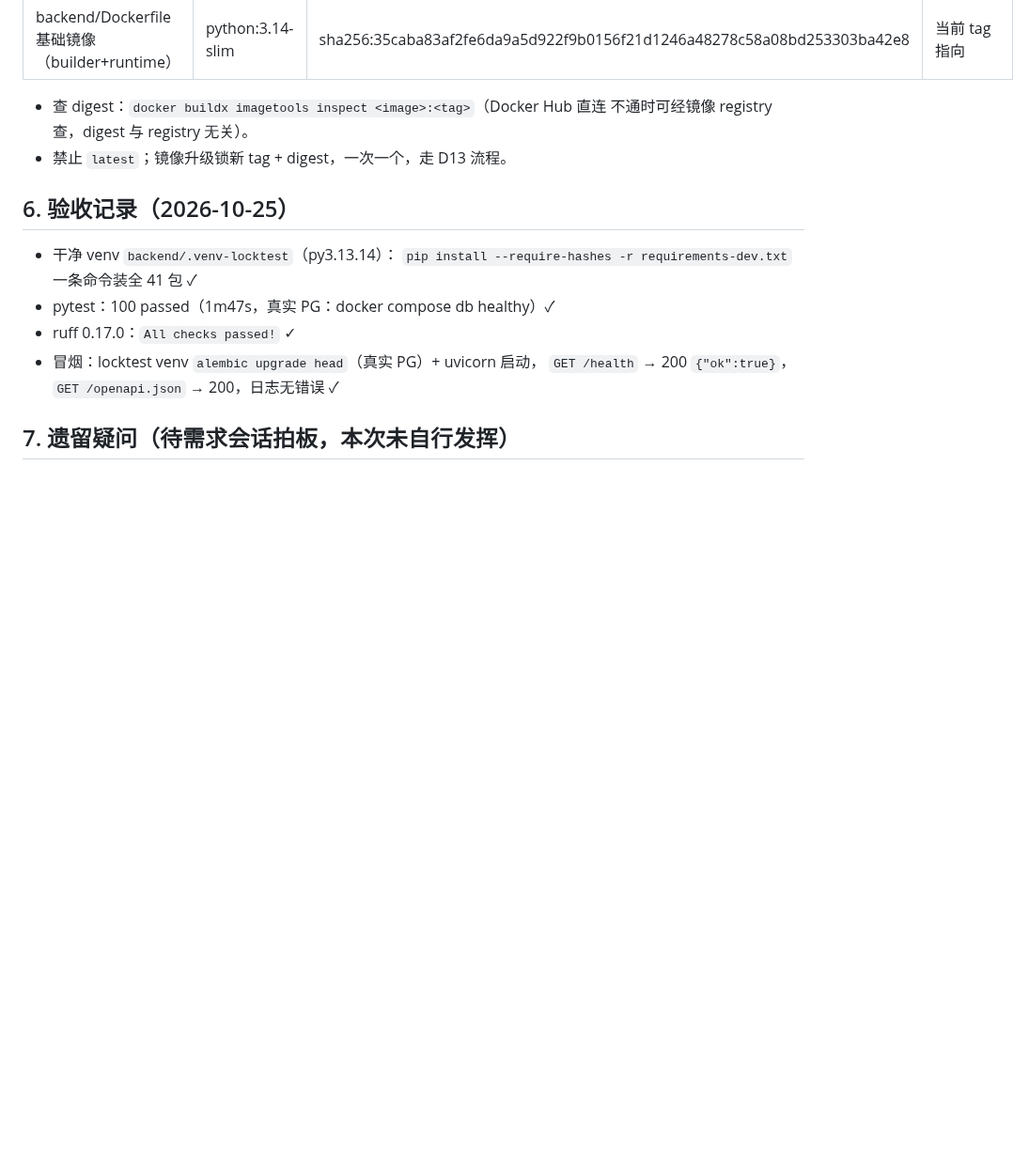
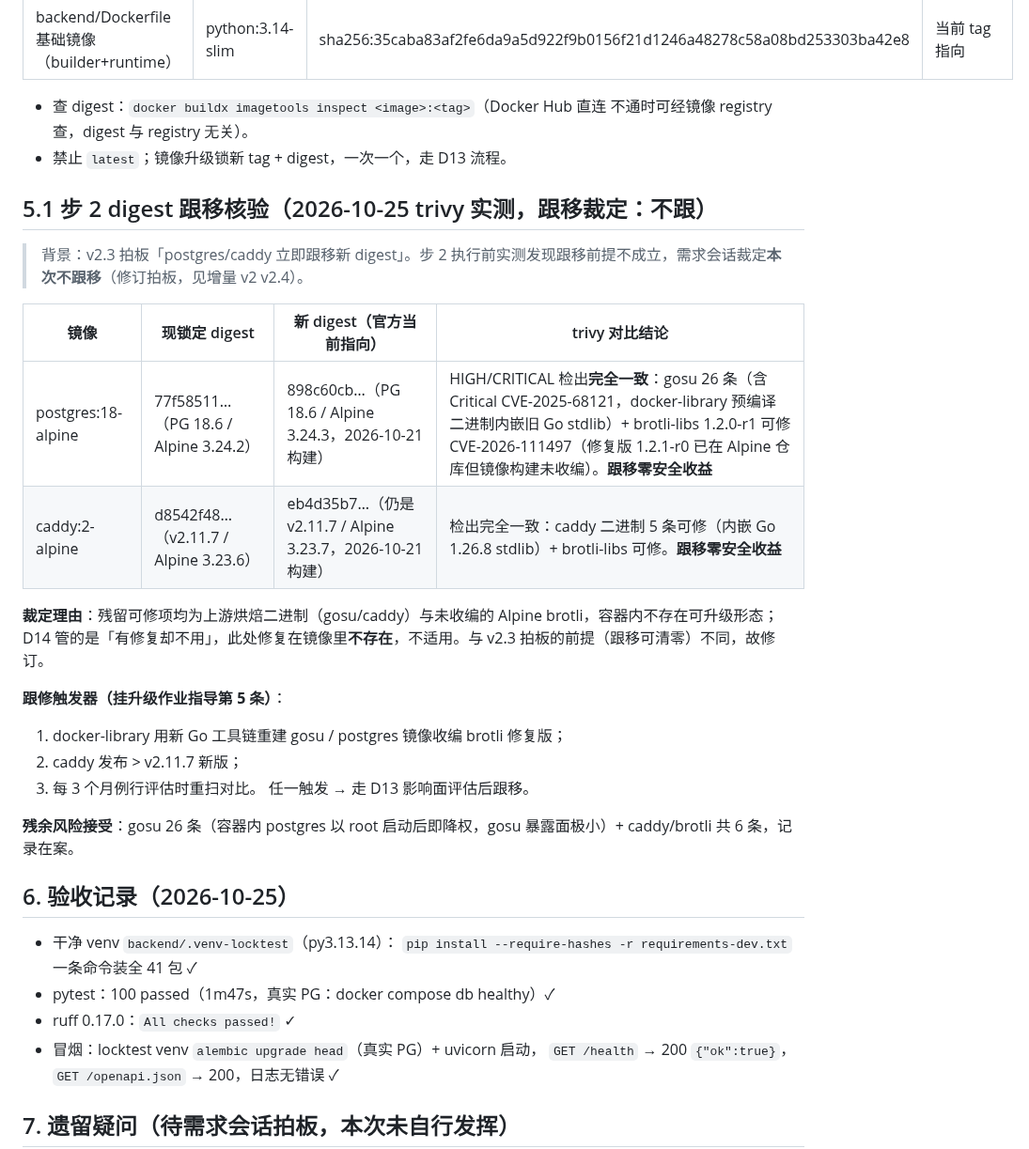
Before and after one commit to XiaoPang-Huang/lumencafe, a Markdown page: docs/依赖锁定清单-v1.md, the part around the change. Shown at 94% size. GitHub-like rendering; blank space fills up the shorter version.

Commit message:
docs(需求): v2.4 digest跟移修订拍板（实测零收益不跟，挂跟修触发器）+ 锁定清单§5.1核验记录

```diff
--- a/docs/依赖锁定清单-v1.md
+++ b/docs/依赖锁定清单-v1.md
@@ -141,6 +141,25 @@ requirements.in（人维护：直接依赖精确 == + 理由注释）
   不通时可经镜像 registry 查，digest 与 registry 无关）。
 - 禁止 `latest`；镜像升级锁新 tag + digest，一次一个，走 D13 流程。
 
+## 5.1 步 2 digest 跟移核验（2026-10-25 trivy 实测，跟移裁定：不跟）
+
+> 背景：v2.3 拍板「postgres/caddy 立即跟移新 digest」。步 2 执行前实测发现跟移前提不成立，需求会话裁定**本次不跟移**（修订拍板，见增量 v2 v2.4）。
+
+| 镜像 | 现锁定 digest | 新 digest（官方当前指向） | trivy 对比结论 |
+|---|---|---|---|
+| postgres:18-alpine | 77f58511…（PG 18.6 / Alpine 3.24.2） | 898c60cb…（PG 18.6 / Alpine 3.24.3，2026-10-21 构建） | HIGH/CRITICAL 检出**完全一致**：gosu 26 条（含 Critical CVE-2025-68121，docker-library 预编译二进制内嵌旧 Go stdlib）+ brotli-libs 1.2.0-r1 可修 CVE-2026-111497（修复版 1.2.1-r0 已在 Alpine 仓库但镜像构建未收编）。**跟移零安全收益** |
+| caddy:2-alpine | d8542f48…（v2.11.7 / Alpine 3.23.6） | eb4d35b7…（仍是 v2.11.7 / Alpine 3.23.7，2026-10-21 构建） | 检出完全一致：caddy 二进制 5 条可修（内嵌 Go 1.26.8 stdlib）+ brotli-libs 可修。**跟移零安全收益** |
+
+**裁定理由**：残留可修项均为上游烘焙二进制（gosu/caddy）与未收编的 Alpine brotli，容器内不存在可升级形态；D14 管的是「有修复却不用」，此处修复在镜像里**不存在**，不适用。与 v2.3 拍板的前提（跟移可清零）不同，故修订。
+
+**跟修触发器（挂升级作业指导第 5 条）**：
+1. docker-library 用新 Go 工具链重建 gosu / postgres 镜像收编 brotli 修复版；
+2. caddy 发布 > v2.11.7 新版；
+3. 每 3 个月例行评估时重扫对比。
+任一触发 → 走 D13 影响面评估后跟移。
+
+**残余风险接受**：gosu 26 条（容器内 postgres 以 root 启动后即降权，gosu 暴露面极小）+ caddy/brotli 共 6 条，记录在案。
+
 ## 6. 验收记录（2026-10-25）
 
 - 干净 venv `backend/.venv-locktest`（py3.13.14）：
```
Also changed, not shown: docs/架构设计-增量-模型路由与流水线-v2.md (+1 -0 lines).
